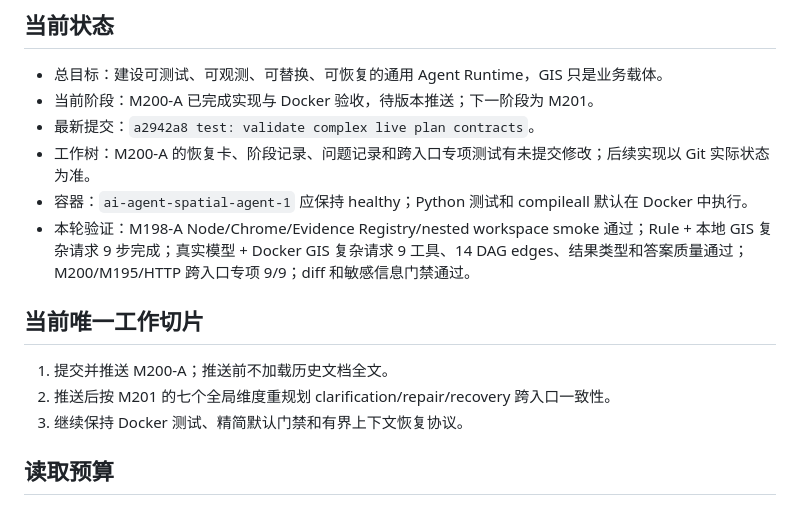
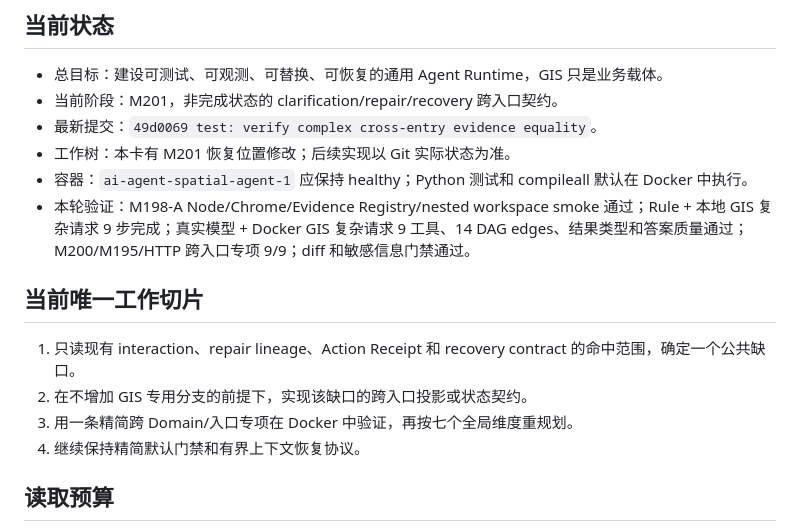
Before and after one commit to Serate/spatial-agent, a Markdown page: docs/agent-context-current.md, the part around the change. GitHub-like rendering.

Commit message:
docs: advance recovery card to M201

```diff
--- a/docs/agent-context-current.md
+++ b/docs/agent-context-current.md
@@ -30,17 +30,18 @@ rg -n -C 6 "错误关键词" docs/agent-development-issues.md
 ## 当前状态
 
 - 总目标：建设可测试、可观测、可替换、可恢复的通用 Agent Runtime，GIS 只是业务载体。
-- 当前阶段：M200-A 已完成实现与 Docker 验收，待版本推送；下一阶段为 M201。
-- 最新提交：`a2942a8 test: validate complex live plan contracts`。
-- 工作树：M200-A 的恢复卡、阶段记录、问题记录和跨入口专项测试有未提交修改；后续实现以 Git 实际状态为准。
+- 当前阶段：M201，非完成状态的 clarification/repair/recovery 跨入口契约。
+- 最新提交：`49d0069 test: verify complex cross-entry evidence equality`。
+- 工作树：本卡有 M201 恢复位置修改；后续实现以 Git 实际状态为准。
 - 容器：`ai-agent-spatial-agent-1` 应保持 healthy；Python 测试和 compileall 默认在 Docker 中执行。
 - 本轮验证：M198-A Node/Chrome/Evidence Registry/nested workspace smoke 通过；Rule + 本地 GIS 复杂请求 9 步完成；真实模型 + Docker GIS 复杂请求 9 工具、14 DAG edges、结果类型和答案质量通过；M200/M195/HTTP 跨入口专项 9/9；diff 和敏感信息门禁通过。
 
 ## 当前唯一工作切片
 
-1. 提交并推送 M200-A；推送前不加载历史文档全文。
-2. 推送后按 M201 的七个全局维度重规划 clarification/repair/recovery 跨入口一致性。
-3. 继续保持 Docker 测试、精简默认门禁和有界上下文恢复协议。
+1. 只读现有 interaction、repair lineage、Action Receipt 和 recovery contract 的命中范围，确定一个公共缺口。
+2. 在不增加 GIS 专用分支的前提下，实现该缺口的跨入口投影或状态契约。
+3. 用一条精简跨 Domain/入口专项在 Docker 中验证，再按七个全局维度重规划。
+4. 继续保持精简默认门禁和有界上下文恢复协议。
 
 ## 读取预算
 
```
